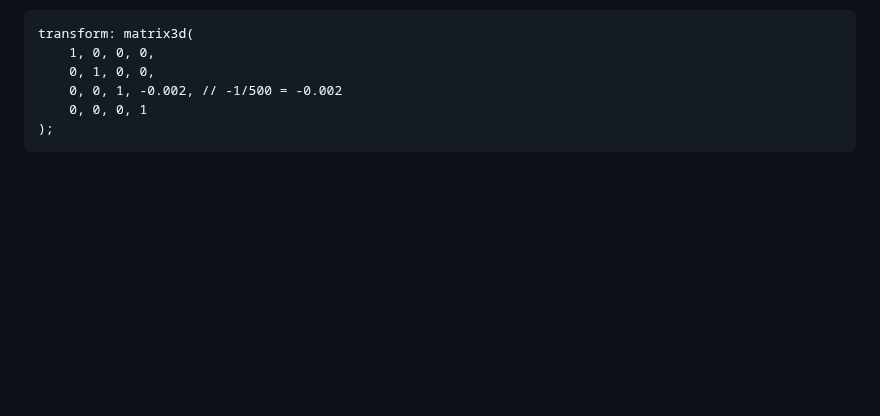
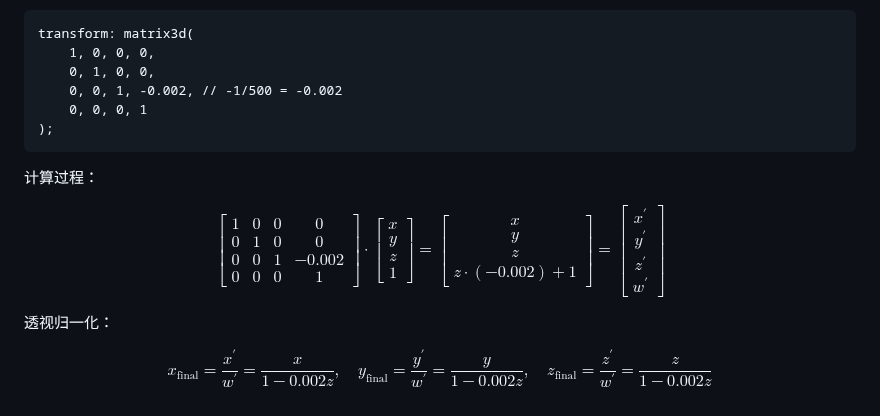
Before and after one commit to XieZongChen/practice-graphical, a Markdown page: README.md, the part around one of its changes. Rendered like a GitHub page; blank space fills up the shorter version.

Commit message:
feat: 添加学习笔记

````diff
--- a/README.md
+++ b/README.md
@@ -460,3 +462,38 @@ transform: matrix3d(
     0, 0, 0, 1
 );
 ```
+
+计算过程：
+
+$$
+\begin{bmatrix}
+1 & 0 & 0 & 0 \\
+0 & 1 & 0 & 0 \\
+0 & 0 & 1 & -0.002 \\
+0 & 0 & 0 & 1
+\end{bmatrix} \cdot\begin{bmatrix}
+x \\
+y \\
+z \\
+1
+\end{bmatrix}=\begin{bmatrix}
+x \\
+y \\
+z \\
+z \cdot(-0.002)+1
+\end{bmatrix} =
+\begin{bmatrix}
+x^{\prime} \\
+y^{\prime} \\
+z^{\prime} \\
+w^{\prime}
+\end{bmatrix}
+$$
+
+透视归一化：
+
+$$
+x_{\text {final}}=\frac{x^{\prime}}{w^{\prime}}=\frac{x}{1-0.002z}, \quad
+y_{\text {final}}=\frac{y^{\prime}}{w^{\prime}}=\frac{y}{1-0.002z}, \quad
+z_{\text {final}}=\frac{z^{\prime}}{w^{\prime}}=\frac{z}{1-0.002z}
+$$
````
Also changed, not shown: other parts of README.md (+3 -1 lines).
